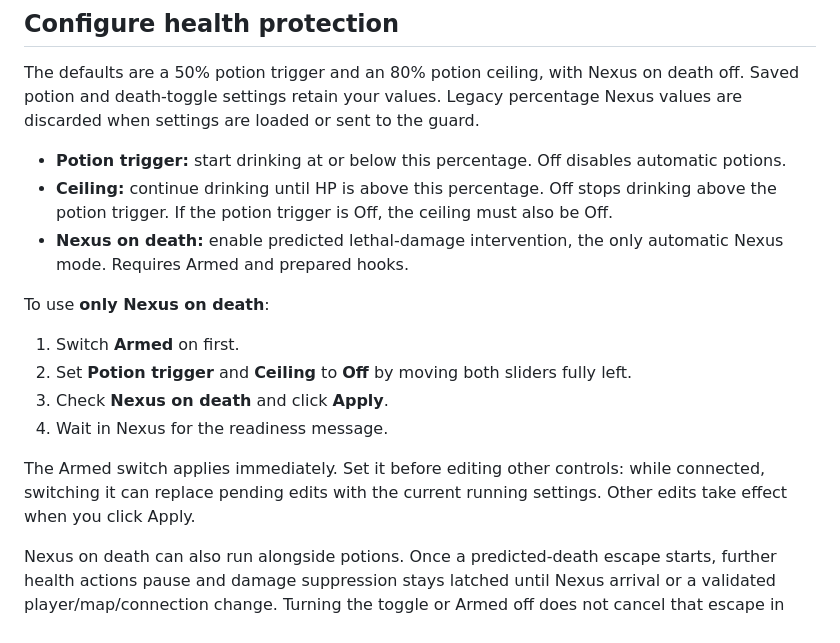
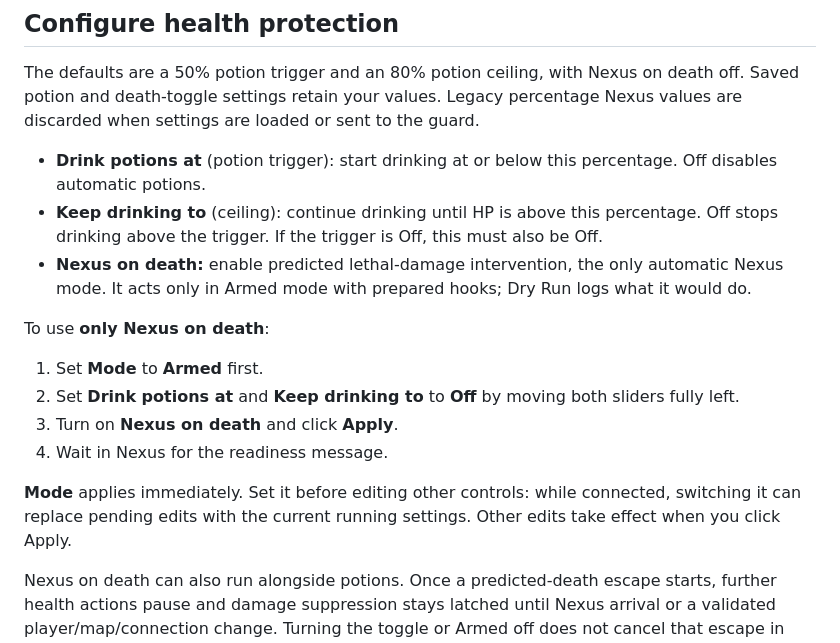
Before and after one commit to ehongkuo/exalt-client-mac, a Markdown page: README.md, the part around one of its changes. Rendered like a GitHub page.

```diff
--- a/README.md
+++ b/README.md
@@ -70,18 +70,18 @@ The guard does not let a game run unprotected. If the fingerprint, a method, a f
 
 The defaults are a 50% potion trigger and an 80% potion ceiling, with Nexus on death off. Saved potion and death-toggle settings retain your values. Legacy percentage Nexus values are discarded when settings are loaded or sent to the guard.
 
-- **Potion trigger:** start drinking at or below this percentage. Off disables automatic potions.
-- **Ceiling:** continue drinking until HP is above this percentage. Off stops drinking above the potion trigger. If the potion trigger is Off, the ceiling must also be Off.
-- **Nexus on death:** enable predicted lethal-damage intervention, the only automatic Nexus mode. Requires Armed and prepared hooks.
+- **Drink potions at** (potion trigger): start drinking at or below this percentage. Off disables automatic potions.
+- **Keep drinking to** (ceiling): continue drinking until HP is above this percentage. Off stops drinking above the trigger. If the trigger is Off, this must also be Off.
+- **Nexus on death:** enable predicted lethal-damage intervention, the only automatic Nexus mode. It acts only in Armed mode with prepared hooks; Dry Run logs what it would do.
 
 To use **only Nexus on death**:
 
-1. Switch **Armed** on first.
-2. Set **Potion trigger** and **Ceiling** to **Off** by moving both sliders fully left.
-3. Check **Nexus on death** and click **Apply**.
+1. Set **Mode** to **Armed** first.
+2. Set **Drink potions at** and **Keep drinking to** to **Off** by moving both sliders fully left.
+3. Turn on **Nexus on death** and click **Apply**.
 4. Wait in Nexus for the readiness message.
 
-The Armed switch applies immediately. Set it before editing other controls: while connected, switching it can replace pending edits with the current running settings. Other edits take effect when you click Apply.
+**Mode** applies immediately. Set it before editing other controls: while connected, switching it can replace pending edits with the current running settings. Other edits take effect when you click Apply.
 
 Nexus on death can also run alongside potions. Once a predicted-death escape starts, further health actions pause and damage suppression stays latched until Nexus arrival or a validated player/map/connection change. Turning the toggle or Armed off does not cancel that escape in progress.
 
```
Also changed, not shown: other parts of README.md (+9 -9 lines), docs/compact-strip.png, docs/full-view-scrolled.png, docs/full-view.png, docs/join-popup.png, 1 other file.
